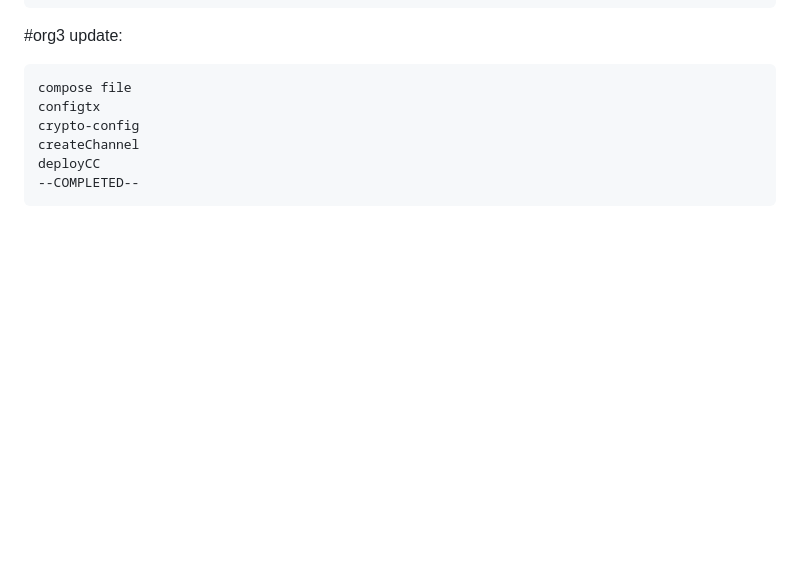
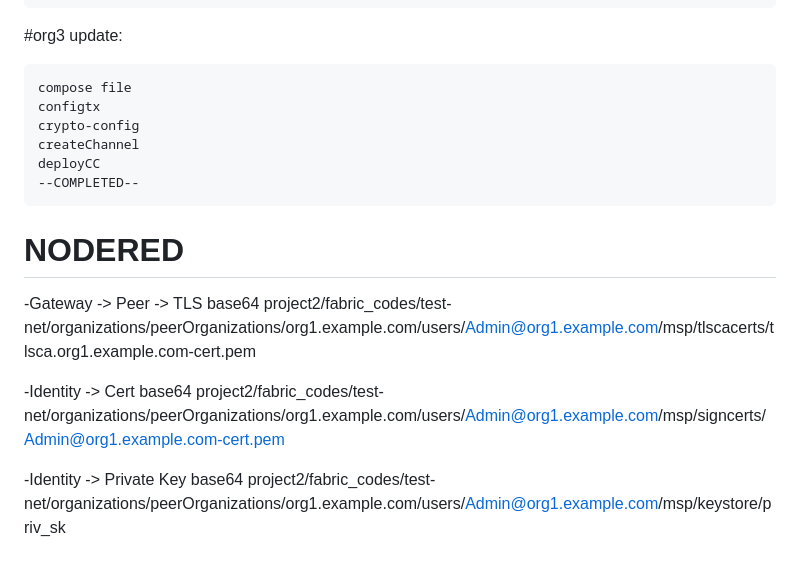
Before and after one commit to gpodc/latest-dp2-fabric, a Markdown page: README.md, the part around the change. GitHub-like rendering; blank space fills up the shorter version.

```diff
--- a/README.md
+++ b/README.md
@@ -155,3 +155,15 @@ Package and install chaincode 'basic' in channel 'c1' as org1.
     createChannel
     deployCC
     --COMPLETED--
+
+
+# NODERED
+
+-Gateway -> Peer -> TLS
+base64 project2/fabric_codes/test-net/organizations/peerOrganizations/org1.example.com/users/Admin@org1.example.com/msp/tlscacerts/tlsca.org1.example.com-cert.pem
+
+-Identity -> Cert
+base64 project2/fabric_codes/test-net/organizations/peerOrganizations/org1.example.com/users/Admin@org1.example.com/msp/signcerts/Admin@org1.example.com-cert.pem
+
+-Identity -> Private Key
+base64 project2/fabric_codes/test-net/organizations/peerOrganizations/org1.example.com/users/Admin@org1.example.com/msp/keystore/priv_sk
```
